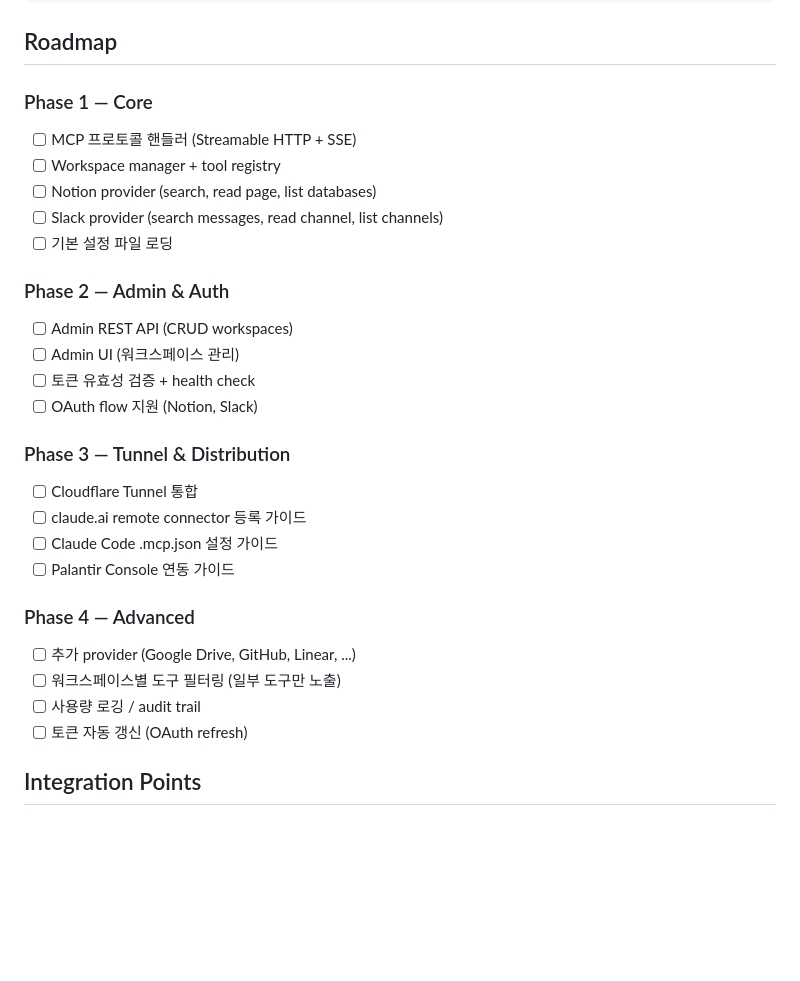
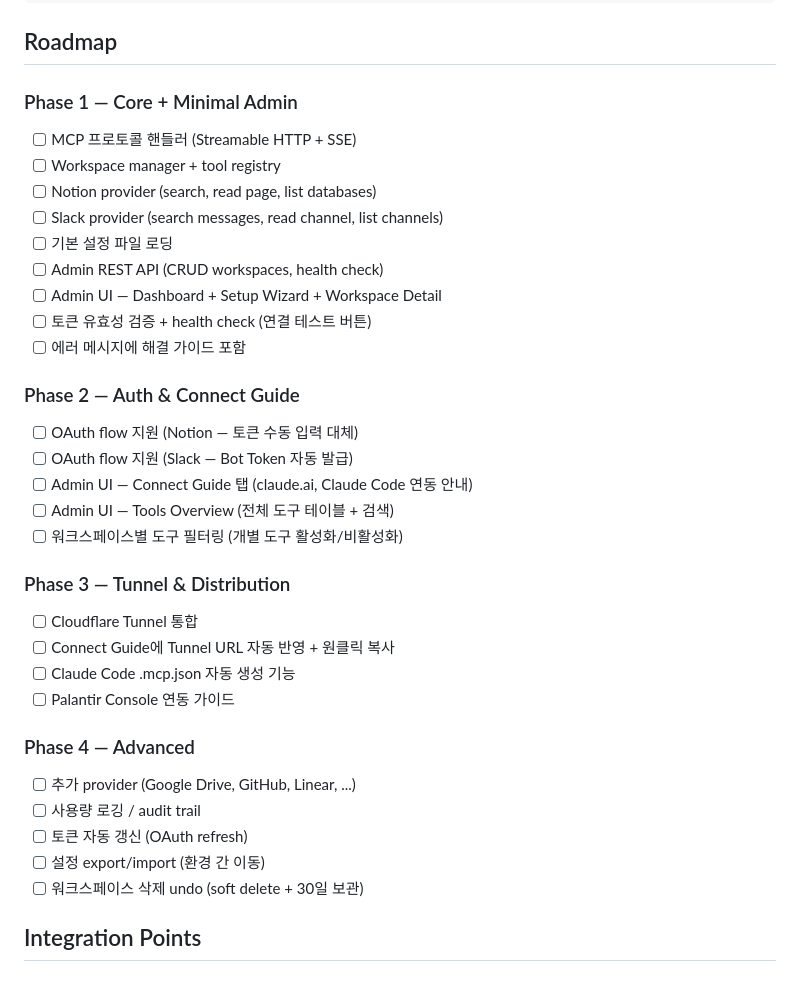
Before and after one commit to Karnian/mcp-bifrost, a Markdown page: docs/SPEC.md, the part around one of its changes. GitHub-like rendering; blank space fills up the shorter version.

```diff
--- a/docs/SPEC.md
+++ b/docs/SPEC.md
@@ -175,30 +234,36 @@ npm run tunnel
 
 ## Roadmap
 
-### Phase 1 — Core
+### Phase 1 — Core + Minimal Admin
 - [ ] MCP 프로토콜 핸들러 (Streamable HTTP + SSE)
 - [ ] Workspace manager + tool registry
 - [ ] Notion provider (search, read page, list databases)
 - [ ] Slack provider (search messages, read channel, list channels)
 - [ ] 기본 설정 파일 로딩
+- [ ] Admin REST API (CRUD workspaces, health check)
+- [ ] Admin UI — Dashboard + Setup Wizard + Workspace Detail
+- [ ] 토큰 유효성 검증 + health check (연결 테스트 버튼)
+- [ ] 에러 메시지에 해결 가이드 포함
 
-### Phase 2 — Admin & Auth
-- [ ] Admin REST API (CRUD workspaces)
-- [ ] Admin UI (워크스페이스 관리)
-- [ ] 토큰 유효성 검증 + health check
-- [ ] OAuth flow 지원 (Notion, Slack)
+### Phase 2 — Auth & Connect Guide
+- [ ] OAuth flow 지원 (Notion — 토큰 수동 입력 대체)
+- [ ] OAuth flow 지원 (Slack — Bot Token 자동 발급)
+- [ ] Admin UI — Connect Guide 탭 (claude.ai, Claude Code 연동 안내)
+- [ ] Admin UI — Tools Overview (전체 도구 테이블 + 검색)
+- [ ] 워크스페이스별 도구 필터링 (개별 도구 활성화/비활성화)
 
 ### Phase 3 — Tunnel & Distribution
 - [ ] Cloudflare Tunnel 통합
-- [ ] claude.ai remote connector 등록 가이드
-- [ ] Claude Code .mcp.json 설정 가이드
+- [ ] Connect Guide에 Tunnel URL 자동 반영 + 원클릭 복사
+- [ ] Claude Code .mcp.json 자동 생성 기능
 - [ ] Palantir Console 연동 가이드
 
 ### Phase 4 — Advanced
 - [ ] 추가 provider (Google Drive, GitHub, Linear, ...)
-- [ ] 워크스페이스별 도구 필터링 (일부 도구만 노출)
 - [ ] 사용량 로깅 / audit trail
 - [ ] 토큰 자동 갱신 (OAuth refresh)
+- [ ] 설정 export/import (환경 간 이동)
+- [ ] 워크스페이스 삭제 undo (soft delete + 30일 보관)
 
 ## Integration Points
 
```
Also changed, not shown: other parts of docs/SPEC.md (+66 -7 lines).
